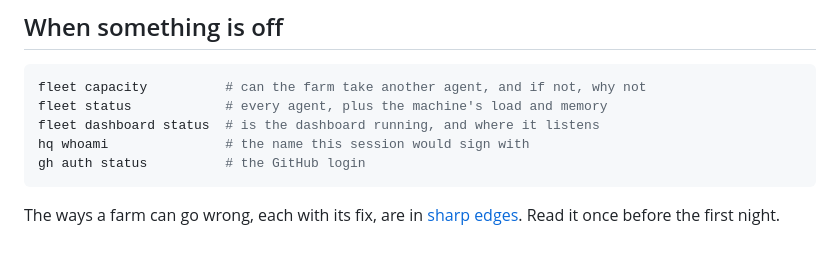
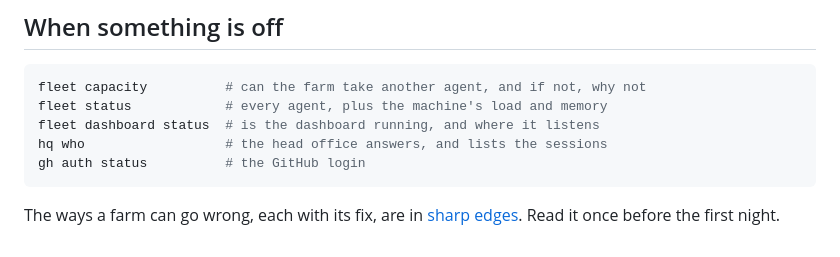
Before and after one commit to magik-ai/murmur, a Markdown page: docs/12-the-machine.md, the part around the change. GitHub-like rendering.

Commit message:
Check the head office with hq who in chapter 12
hq whoami exits 1 in a plain shell, which has no session key; the installer's last lines use hq who, and so does the chapter now.

````diff
--- a/docs/12-the-machine.md
+++ b/docs/12-the-machine.md
@@ -338,7 +338,7 @@ Three things the page never does:
 fleet capacity          # can the farm take another agent, and if not, why not
 fleet status            # every agent, plus the machine's load and memory
 fleet dashboard status  # is the dashboard running, and where it listens
-hq whoami               # the name this session would sign with
+hq who                  # the head office answers, and lists the sessions
 gh auth status          # the GitHub login
 ```
 
````
